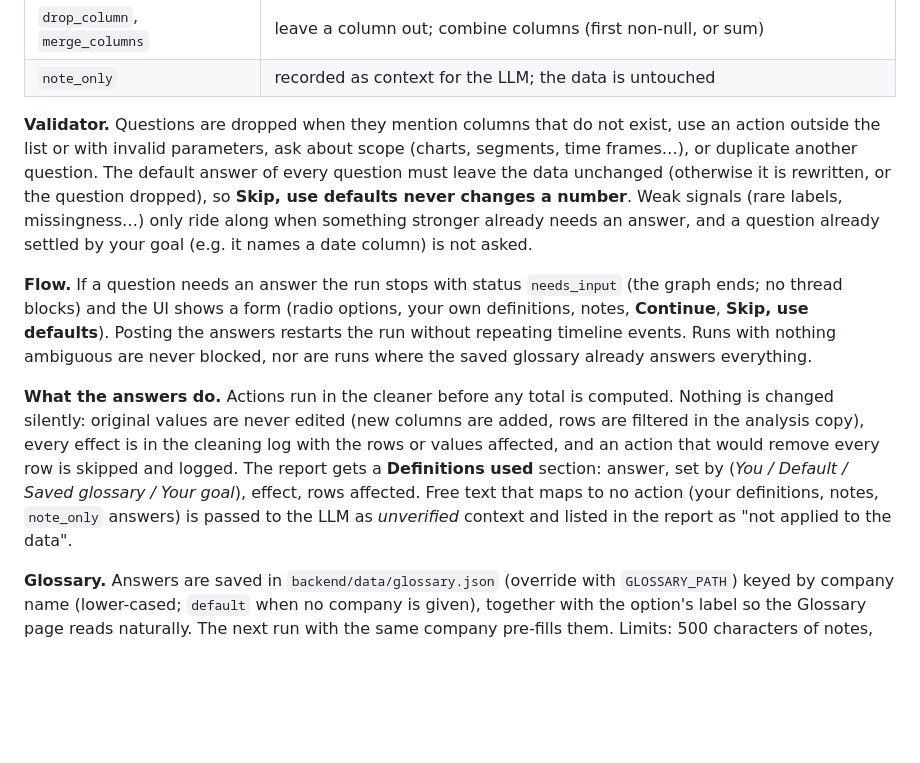
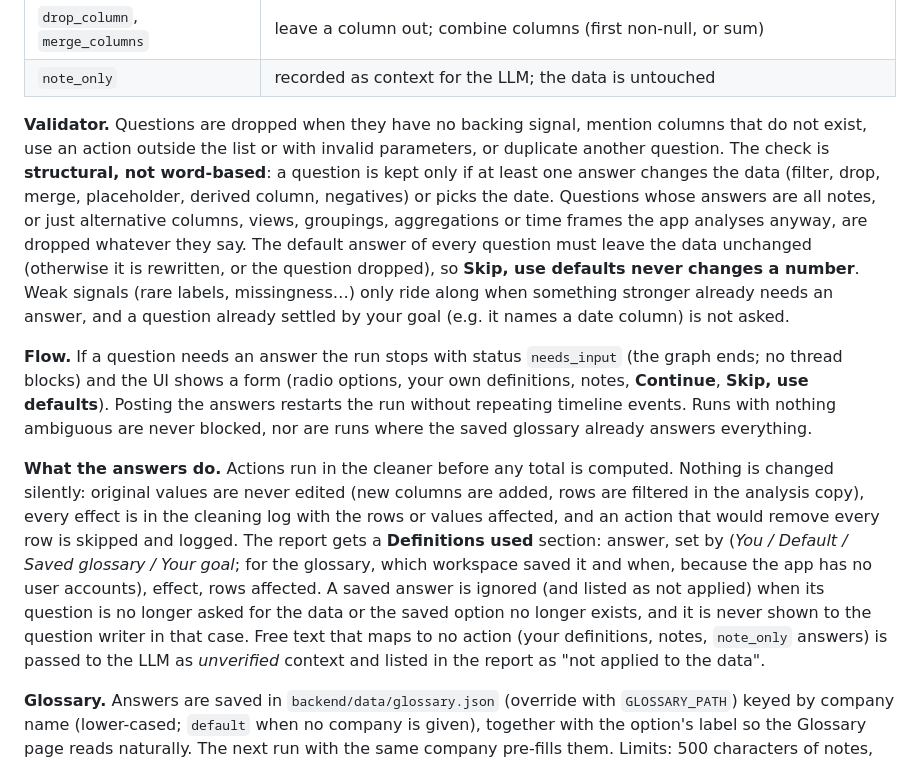
Before and after one commit to sahithi-kanjarla/Analyst_Studio, a Markdown page: README.md, the part around one of its changes. GitHub-like rendering; blank space fills up the shorter version.

```diff
--- a/README.md
+++ b/README.md
@@ -73,11 +77,11 @@ data -> signals.py (neutral facts) -> question writer -> validator -> you answer
 | `drop_column`, `merge_columns` | leave a column out; combine columns (first non-null, or sum) |
 | `note_only` | recorded as context for the LLM; the data is untouched |
 
-**Validator.** Questions are dropped when they mention columns that do not exist, use an action outside the list or with invalid parameters, ask about scope (charts, segments, time frames…), or duplicate another question. The default answer of every question must leave the data unchanged (otherwise it is rewritten, or the question dropped), so **Skip, use defaults never changes a number**. Weak signals (rare labels, missingness…) only ride along when something stronger already needs an answer, and a question already settled by your goal (e.g. it names a date column) is not asked.
+**Validator.** Questions are dropped when they have no backing signal, mention columns that do not exist, use an action outside the list or with invalid parameters, or duplicate another question. The check is **structural, not word-based**: a question is kept only if at least one answer changes the data (filter, drop, merge, placeholder, derived column, negatives) or picks the date. Questions whose answers are all notes, or just alternative columns, views, groupings, aggregations or time frames the app analyses anyway, are dropped whatever they say. The default answer of every question must leave the data unchanged (otherwise it is rewritten, or the question dropped), so **Skip, use defaults never changes a number**. Weak signals (rare labels, missingness…) only ride along when something stronger already needs an answer, and a question already settled by your goal (e.g. it names a date column) is not asked.
 
 **Flow.** If a question needs an answer the run stops with status `needs_input` (the graph ends; no thread blocks) and the UI shows a form (radio options, your own definitions, notes, **Continue**, **Skip, use defaults**). Posting the answers restarts the run without repeating timeline events. Runs with nothing ambiguous are never blocked, nor are runs where the saved glossary already answers everything.
 
-**What the answers do.** Actions run in the cleaner before any total is computed. Nothing is changed silently: original values are never edited (new columns are added, rows are filtered in the analysis copy), every effect is in the cleaning log with the rows or values affected, and an action that would remove every row is skipped and logged. The report gets a **Definitions used** section: answer, set by (*You / Default / Saved glossary / Your goal*), effect, rows affected. Free text that maps to no action (your definitions, notes, `note_only` answers) is passed to the LLM as *unverified* context and listed in the report as "not applied to the data".
+**What the answers do.** Actions run in the cleaner before any total is computed. Nothing is changed silently: original values are never edited (new columns are added, rows are filtered in the analysis copy), every effect is in the cleaning log with the rows or values affected, and an action that would remove every row is skipped and logged. The report gets a **Definitions used** section: answer, set by (*You / Default / Saved glossary / Your goal*; for the glossary, which workspace saved it and when, because the app has no user accounts), effect, rows affected. A saved answer is ignored (and listed as not applied) when its question is no longer asked for the data or the saved option no longer exists, and it is never shown to the question writer in that case. Free text that maps to no action (your definitions, notes, `note_only` answers) is passed to the LLM as *unverified* context and listed in the report as "not applied to the data".
 
 **Glossary.** Answers are saved in `backend/data/glossary.json` (override with `GLOSSARY_PATH`) keyed by company name (lower-cased; `default` when no company is given), together with the option's label so the Glossary page reads naturally. The next run with the same company pre-fills them. Limits: 500 characters of notes, 300 per definition, 20 definitions per company. Writes are atomic and lock-protected.
 
```
Also changed, not shown: other parts of README.md (+8 -4 lines), docs/screenshots/question-form.png, 16 other files.
